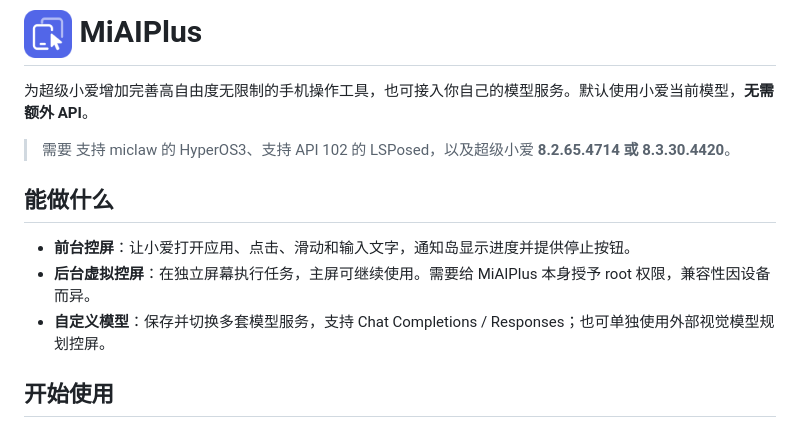
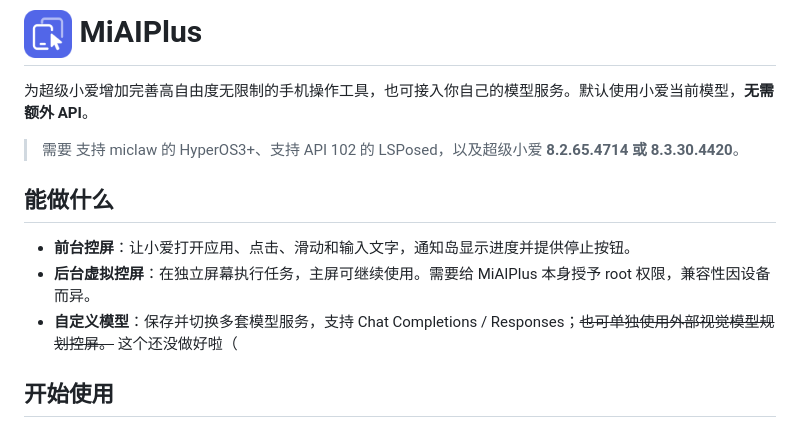
Before and after one commit to astoHu1/MiAIPlus, a Markdown page: README.md, the part around the change. Rendered like a GitHub page.

Commit message:
Revise README for compatibility and feature details
Updated compatibility requirements and clarified custom model feature.

```diff
--- a/README.md
+++ b/README.md
@@ -2,13 +2,13 @@
 
 为超级小爱增加完善高自由度无限制的手机操作工具，也可接入你自己的模型服务。默认使用小爱当前模型，**无需额外 API**。
 
-> 需要 支持 miclaw 的 HyperOS3、支持 API 102 的 LSPosed，以及超级小爱 **8.2.65.4714 或 8.3.30.4420**。
+> 需要 支持 miclaw 的 HyperOS3+、支持 API 102 的 LSPosed，以及超级小爱 **8.2.65.4714 或 8.3.30.4420**。
 
 ## 能做什么
 
 - **前台控屏**：让小爱打开应用、点击、滑动和输入文字，通知岛显示进度并提供停止按钮。
 - **后台虚拟控屏**：在独立屏幕执行任务，主屏可继续使用。需要给 MiAIPlus 本身授予 root 权限，兼容性因设备而异。
-- **自定义模型**：保存并切换多套模型服务，支持 Chat Completions / Responses；也可单独使用外部视觉模型规划控屏。
+- **自定义模型**：保存并切换多套模型服务，支持 Chat Completions / Responses；~~也可单独使用外部视觉模型规划控屏。~~ 这个还没做好啦（
 
 ## 开始使用
 
```
